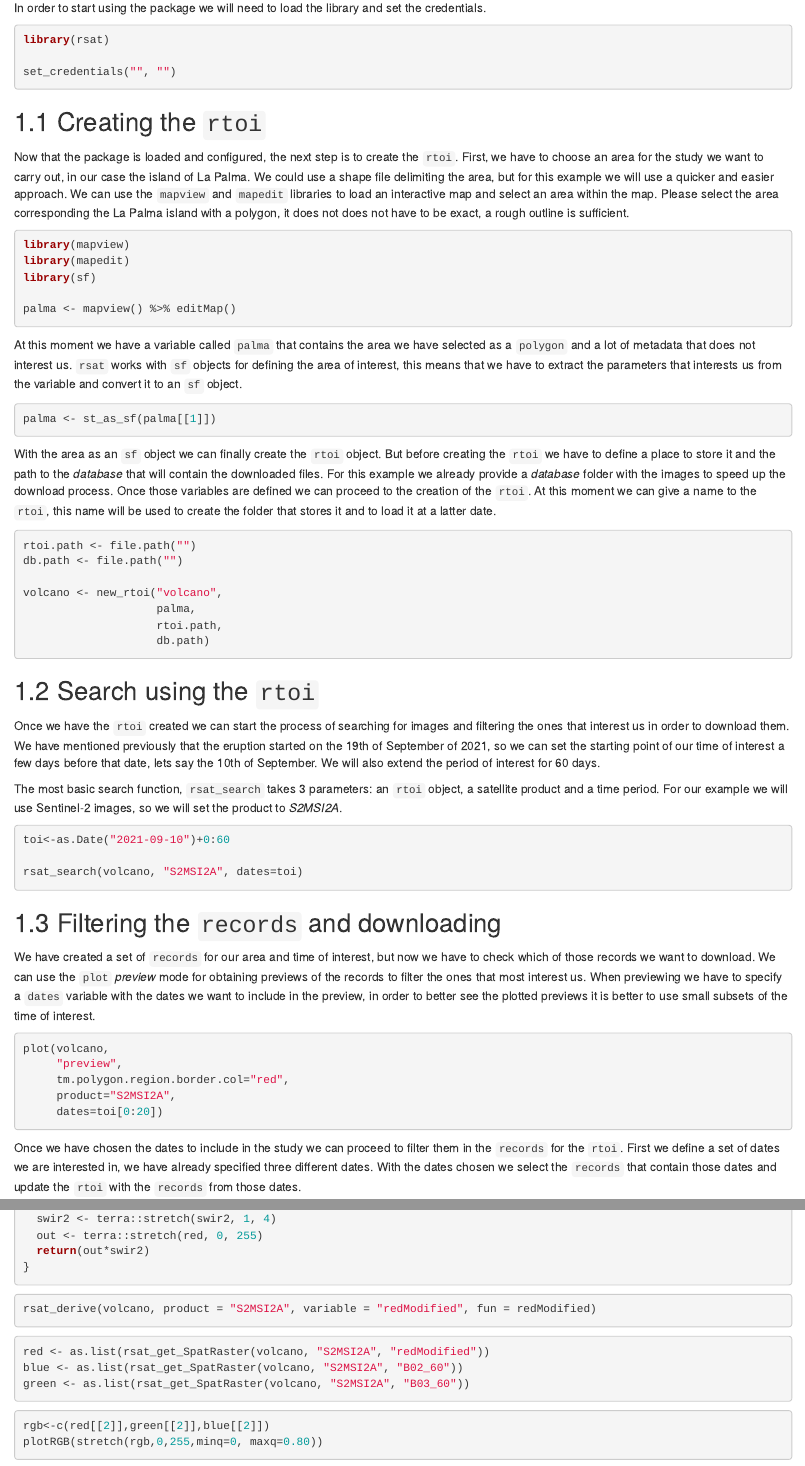
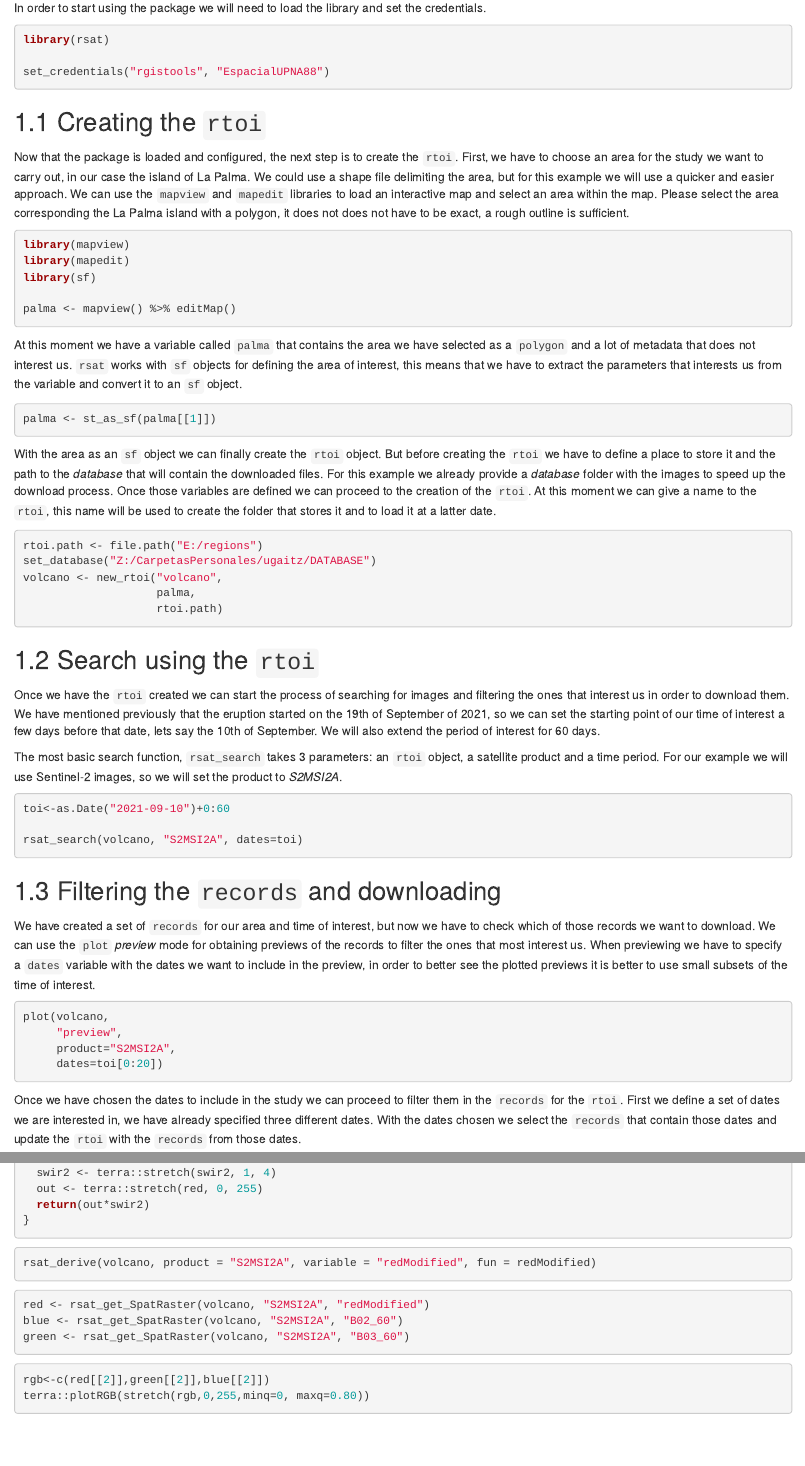
Before and after one commit to spatialstatisticsupna/curso_rsat_aet, an R Markdown document (03-final-exercise.Rmd): the page in a window 1100 px wide, from 170 px down, and a second part further down, joined at a grey line. Rendered offline with R 4.5, knitr and Pandoc, with nearby package versions; drawn as R Markdown's standard HTML page in place of the format the file asks for.

Commit message:
update final exercise

````diff
--- a/03-final-exercise.Rmd
+++ b/03-final-exercise.Rmd
@@ -8,7 +8,7 @@ In order to start using the package we will need to load the library and set the
 
 library(rsat)
 
-set_credentials("", "")
+set_credentials("rgistools", "EspacialUPNA88")
 
 
 ```
@@ -39,13 +39,11 @@ With the area as an `sf` object we can finally create the `rtoi` object. But bef
 
 ```{r eval=FALSE, message=FALSE}
 
-rtoi.path <- file.path("")
-db.path <- file.path("")
-
+rtoi.path <- file.path("E:/regions")
+set_database("Z:/CarpetasPersonales/ugaitz/DATABASE")
 volcano <- new_rtoi("volcano",
                     palma,
-                    rtoi.path,
-                    db.path)
+                    rtoi.path)
 
 ```
 
@@ -71,7 +69,6 @@ We have created a set of `records` for our area and time of interest, but now we
 
 plot(volcano,
      "preview",
-     tm.polygon.region.border.col="red",
      product="S2MSI2A",
      dates=toi[0:20])
 
@@ -168,15 +165,15 @@ rsat_derive(volcano, product = "S2MSI2A", variable = "redModified", fun = redMod
 
 ```{r eval=FALSE, message=FALSE}
 
-red <- as.list(rsat_get_SpatRaster(volcano, "S2MSI2A", "redModified"))
-blue <- as.list(rsat_get_SpatRaster(volcano, "S2MSI2A", "B02_60"))
-green <- as.list(rsat_get_SpatRaster(volcano, "S2MSI2A", "B03_60"))
+red <- rsat_get_SpatRaster(volcano, "S2MSI2A", "redModified")
+blue <- rsat_get_SpatRaster(volcano, "S2MSI2A", "B02_60")
+green <- rsat_get_SpatRaster(volcano, "S2MSI2A", "B03_60")
 
 ```
 
 ```{r eval=FALSE, message=FALSE}
 
 rgb<-c(red[[2]],green[[2]],blue[[2]])
-plotRGB(stretch(rgb,0,255,minq=0, maxq=0.80))
+terra::plotRGB(stretch(rgb,0,255,minq=0, maxq=0.80))
 
 ```
````
